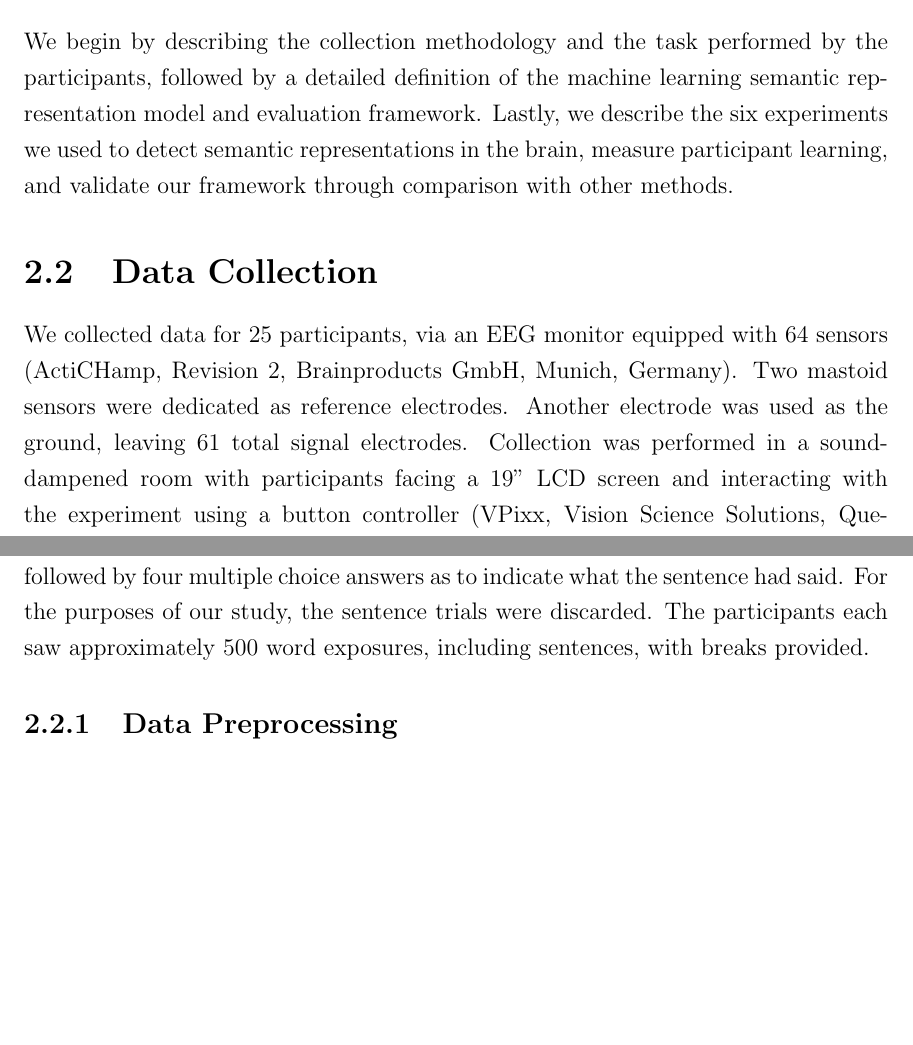
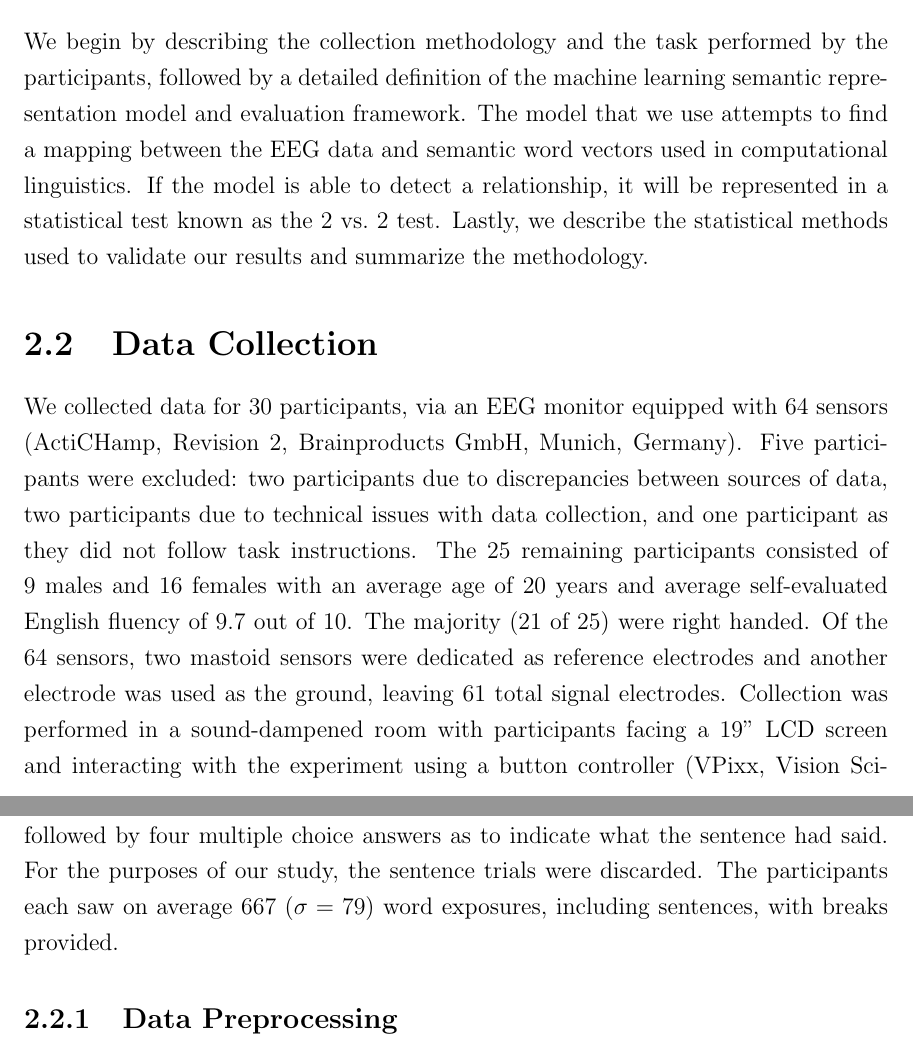
Before and after one commit to chrisfosterelli/thesis, a LaTeX thesis (thesis.tex, which reads chapters/3/sec_datacollection.tex, chapters/3/sec_introduction.tex): two parts of pages 17 and 19 of 32, joined at a grey line, cut so that both start at the same text, the shorter picture padded with empty space. Compiled offline with pdfLaTeX.

Commit message:
Add chptr 3

```diff
--- a/chapters/3/sec_datacollection.tex
+++ b/chapters/3/sec_datacollection.tex
@@ -1,6 +1,7 @@
 \section{Data Collection}
 
-We collected data for 25 participants, via an EEG monitor equipped with 64 sensors (ActiCHamp, Revision 2, Brainproducts GmbH, Munich, Germany). Two mastoid sensors were dedicated as reference electrodes. Another electrode was used as the ground, leaving 61 total signal electrodes. Collection was performed in a sound-dampened room with participants facing a 19" LCD screen and interacting with the experiment using a button controller (VPixx, Vision Science Solutions, Quebec, Canada). The task was written in MATLAB (Version 8.6, Mathworks, Natick, U.S.A.) using the Psychophysics Toolbox extension~\cite{brainard1997psychophysics}.
+We collected data for 30 participants, via an EEG monitor equipped with 64 sensors (ActiCHamp, Revision 2, Brainproducts GmbH, Munich, Germany). Five participants were excluded: two participants due to discrepancies between sources of data, two participants due to technical issues with data collection, and one participant as they did not follow task instructions. The 25 remaining participants consisted of 9 males and 16 females with an average age of 20 years and average self-evaluated English fluency of 9.7 out of 10. The majority (21 of 25) were right handed. Of the 64 sensors, two mastoid sensors were dedicated as reference electrodes and another electrode was used as the ground, leaving 61 total signal electrodes. Collection was performed in a sound-dampened room with participants facing a 19" LCD screen and interacting with the experiment using a button controller (VPixx, Vision Science Solutions, Quebec, Canada). The task was written in MATLAB (Version 8.6, Mathworks, Natick, U.S.A.) using the Psychophysics Toolbox extension~\cite{brainard1997psychophysics}.
+
 
 \begin{figure}[t]
   \centering
@@ -15,4 +16,4 @@ To facilitate learning, symbols were selected from a set that grew as the experi
 
 The stimuli were displayed on a gray background.  Each trial begins with a black fixation cross for 700 to 1000 ms, followed by a symbol written in black, 4.5 cm\textsuperscript{2} in size. The symbol presented was randomly selected from the list of six for the block. After 500 ms, four black English words appeared in the arrangement of a fixation cross (top, bottom, right, left) below the symbol. One of the choices was the correct answer, and the three distractor words (incorrect answers) were randomly chosen from the remaining five words. The assignment of words to the four locations was randomly determined. Participants were instructed to respond by pressing one of the buttons on the RESPONSEPixx controller, which also has response buttons arranged in a cross. Once a participant made a selection, the selected word turned white for 500 ms, the screen changed to a fixation for 700 to 1000 ms, and a feedback stimulus appeared for one second (``\CheckmarkBold'' or ``X''). If a selection was not made within two seconds, an exclamation mark would appear to signify that they took too long to respond. Within a block, ten symbols were presented sequentially one at a time and then evaluated for accuracy. Participants stayed on the current block until receiving 90\% or higher accuracy over the set of ten.
 
-To further facilitate the transfer of meaning to symbols, participants also viewed three word sentences containing one pronoun, one verb, and one noun (e.g., \emph{I am happy}). The sentence phases displayed three sentences before and after each word learning phase described above. In these phases, participants saw one word at a time for one second each, separated by a fixation cross for 700 to 1000 ms, which was followed by four multiple choice answers as to indicate what the sentence had said. For the purposes of our study, the sentence trials were discarded. The participants each saw approximately 500 word exposures, including sentences, with breaks provided.
+To further facilitate the transfer of meaning to symbols, participants also viewed three word sentences containing one pronoun, one verb, and one noun (e.g., \emph{I am happy}). The sentence phases displayed three sentences before and after each word learning phase described above. In these phases, participants saw one word at a time for one second each, separated by a fixation cross for 700 to 1000 ms, which was followed by four multiple choice answers as to indicate what the sentence had said. For the purposes of our study, the sentence trials were discarded. The participants each saw on average 667 ($\sigma = 79$) word exposures, including sentences, with breaks provided.
--- a/chapters/3/sec_introduction.tex
+++ b/chapters/3/sec_introduction.tex
@@ -1,3 +1,3 @@
 \section{Introduction}
 
-We begin by describing the collection methodology and the task performed by the participants, followed by a detailed definition of the machine learning semantic representation model and evaluation framework. Lastly, we describe the six experiments we used to detect semantic representations in the brain, measure participant learning, and validate our framework through comparison with other methods.
+We begin by describing the collection methodology and the task performed by the participants, followed by a detailed definition of the machine learning semantic representation model and evaluation framework. The model that we use attempts to find a mapping between the EEG data and semantic word vectors used in computational linguistics. If the model is able to detect a relationship, it will be represented in a statistical test known as the \tvt test. Lastly, we describe the statistical methods used to validate our results and summarize the methodology.
```
